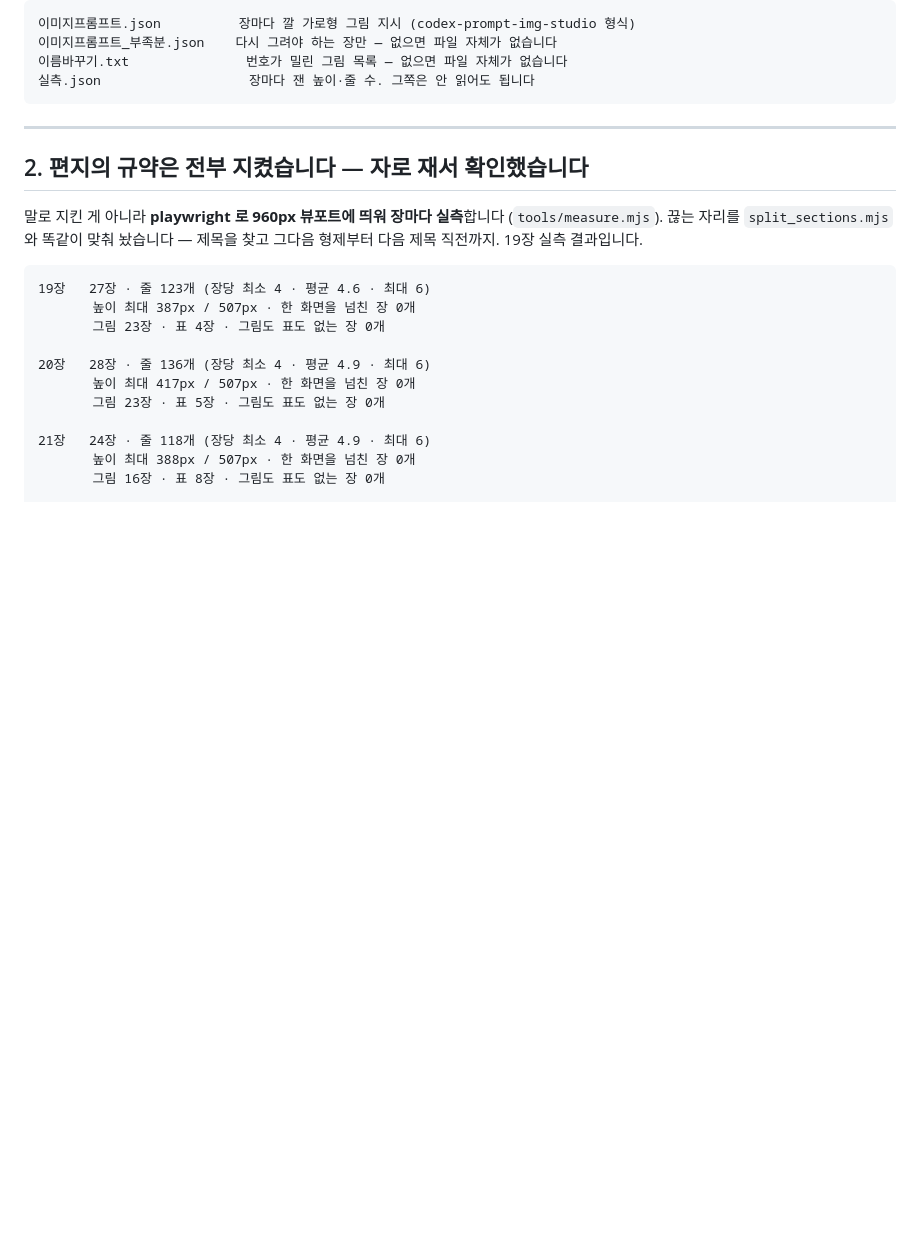
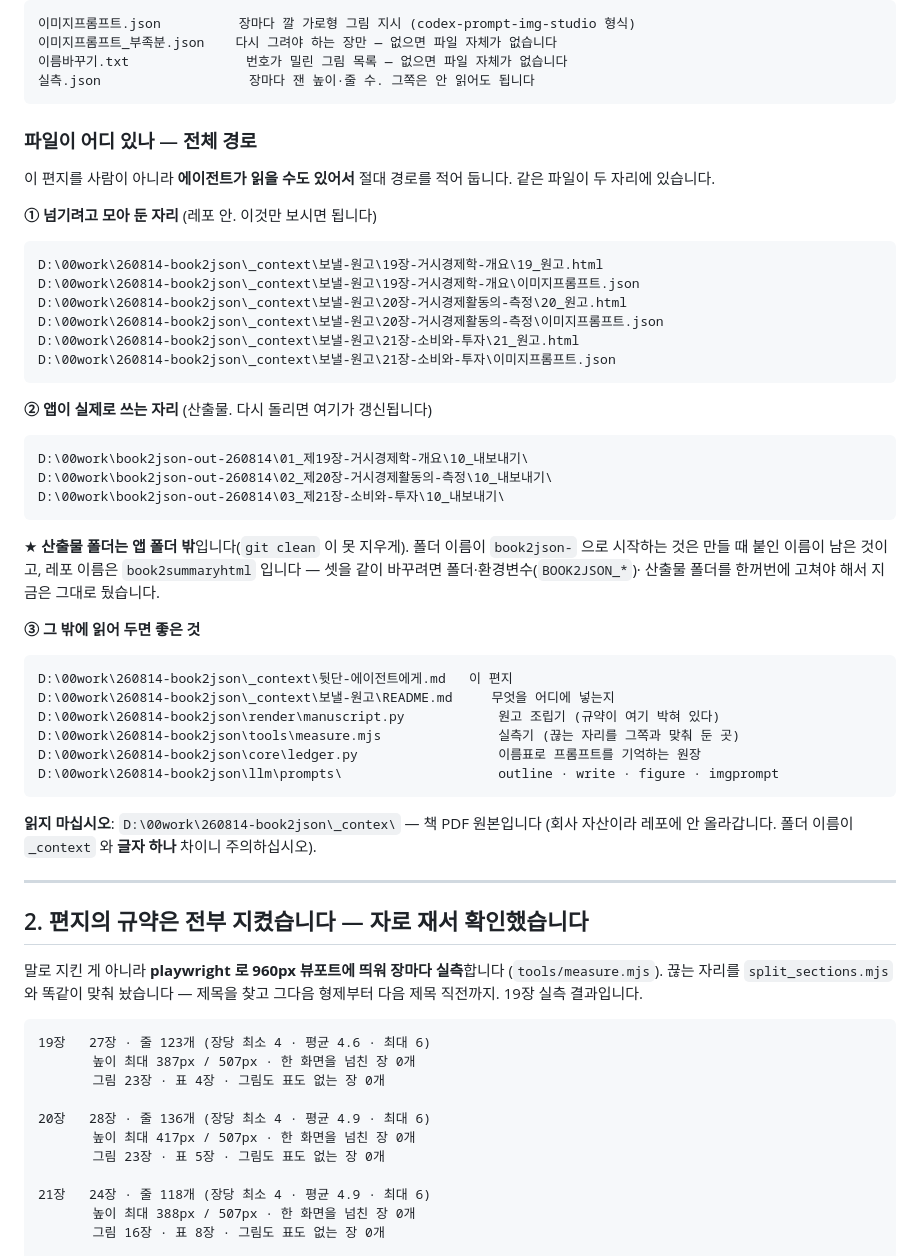
Before and after one commit to leedonwoo2827-ship-it/260814-book2json, a Markdown page: _context/뒷단-에이전트에게.md, the part around the change. Rendered like a GitHub page; blank space fills up the shorter version.

Commit message:
편지에 전체 경로를 박는다 — 사람이 아니라 에이전트가 읽을 수도 있다
「_context/보낼-원고/ 에 있습니다」 는 사람에게는 충분하지만, 이 폴더를 통째로
읽히는 에이전트에게는 아니다. 절대 경로를 세 묶음으로 적었다 — 넘길 것 · 앱이
쓰는 산출물 · 읽어 두면 좋은 코드.

읽지 말아야 할 것도 같이 적었다: _contex/ (책 PDF). _context 와 글자 하나 차이라,
경로를 훑는 쪽이 헷갈리면 회사 책 전문을 통째로 읽게 된다.

Co-Authored-By: Claude Opus 5 (1M context) <noreply@anthropic.com>

````diff
--- a/_context/뒷단-에이전트에게.md
+++ b/_context/뒷단-에이전트에게.md
@@ -55,6 +55,50 @@
 이름바꾸기.txt               번호가 밀린 그림 목록 — 없으면 파일 자체가 없습니다
 실측.json                   장마다 잰 높이·줄 수. 그쪽은 안 읽어도 됩니다
 ```
+
+### 파일이 어디 있나 — 전체 경로
+
+이 편지를 사람이 아니라 **에이전트가 읽을 수도 있어서** 절대 경로를 적어 둡니다.
+같은 파일이 두 자리에 있습니다.
+
+**① 넘기려고 모아 둔 자리** (레포 안. 이것만 보시면 됩니다)
+
+```
+D:\00work\260814-book2json\_context\보낼-원고\19장-거시경제학-개요\19_원고.html
+D:\00work\260814-book2json\_context\보낼-원고\19장-거시경제학-개요\이미지프롬프트.json
+D:\00work\260814-book2json\_context\보낼-원고\20장-거시경제활동의-측정\20_원고.html
+D:\00work\260814-book2json\_context\보낼-원고\20장-거시경제활동의-측정\이미지프롬프트.json
+D:\00work\260814-book2json\_context\보낼-원고\21장-소비와-투자\21_원고.html
+D:\00work\260814-book2json\_context\보낼-원고\21장-소비와-투자\이미지프롬프트.json
+```
+
+**② 앱이 실제로 쓰는 자리** (산출물. 다시 돌리면 여기가 갱신됩니다)
+
+```
+D:\00work\book2json-out-260814\01_제19장-거시경제학-개요\10_내보내기\
+D:\00work\book2json-out-260814\02_제20장-거시경제활동의-측정\10_내보내기\
+D:\00work\book2json-out-260814\03_제21장-소비와-투자\10_내보내기\
+```
+
+★ **산출물 폴더는 앱 폴더 밖**입니다(`git clean` 이 못 지우게). 폴더 이름이
+  `book2json-` 으로 시작하는 것은 만들 때 붙인 이름이 남은 것이고, 레포 이름은
+  `book2summaryhtml` 입니다 — 셋을 같이 바꾸려면 폴더·환경변수(`BOOK2JSON_*`)·
+  산출물 폴더를 한꺼번에 고쳐야 해서 지금은 그대로 뒀습니다.
+
+**③ 그 밖에 읽어 두면 좋은 것**
+
+```
+D:\00work\260814-book2json\_context\뒷단-에이전트에게.md   이 편지
+D:\00work\260814-book2json\_context\보낼-원고\README.md     무엇을 어디에 넣는지
+D:\00work\260814-book2json\render\manuscript.py            원고 조립기 (규약이 여기 박혀 있다)
+D:\00work\260814-book2json\tools\measure.mjs               실측기 (끊는 자리를 그쪽과 맞춰 둔 곳)
+D:\00work\260814-book2json\core\ledger.py                  이름표로 프롬프트를 기억하는 원장
+D:\00work\260814-book2json\llm\prompts\                    outline · write · figure · imgprompt
+```
+
+**읽지 마십시오**: `D:\00work\260814-book2json\_contex\` — 책 PDF 원본입니다
+(회사 자산이라 레포에 안 올라갑니다. 폴더 이름이 `_context` 와 **글자 하나** 차이니
+주의하십시오).
 
 ---
 
````
